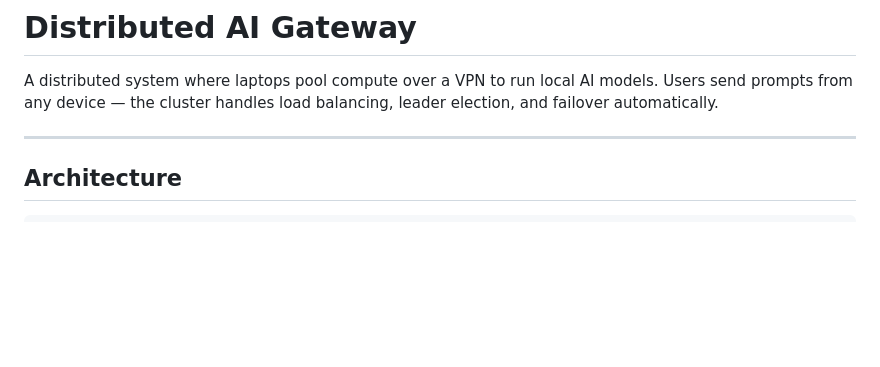
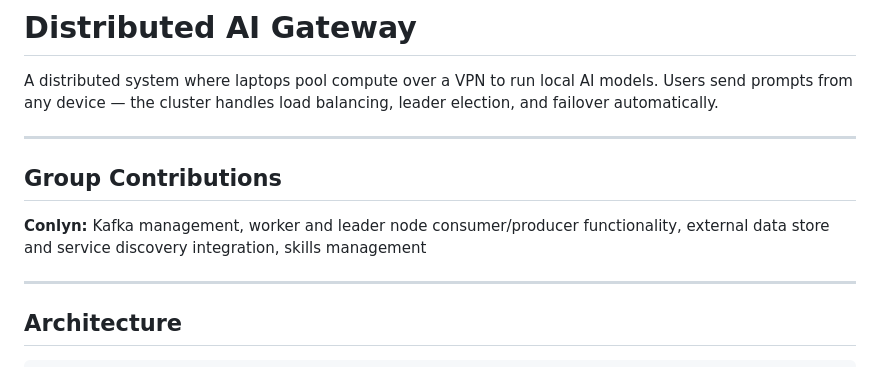
Before and after one commit to cmpe-273-enterprise-distributed-systems/distributed_system_project, a Markdown page: README.md, the part around the change. GitHub-like rendering; blank space fills up the shorter version.

Commit message:
Document group contributions in README
Added a section for group contributions detailing responsibilities.

```diff
--- a/README.md
+++ b/README.md
@@ -1,6 +1,12 @@
 # Distributed AI Gateway
 
 A distributed system where laptops pool compute over a VPN to run local AI models. Users send prompts from any device — the cluster handles load balancing, leader election, and failover automatically.
+
+---
+
+## Group Contributions
+
+**Conlyn:** Kafka management, worker and leader node consumer/producer functionality, external data store and service discovery integration, skills management
 
 ---
 
```
